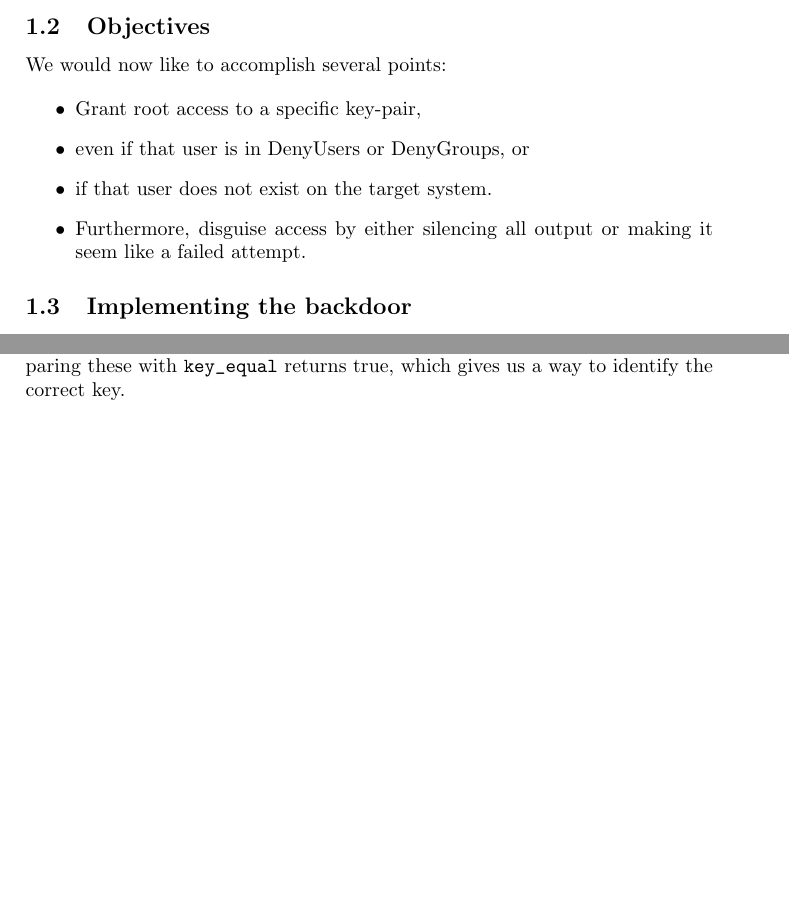
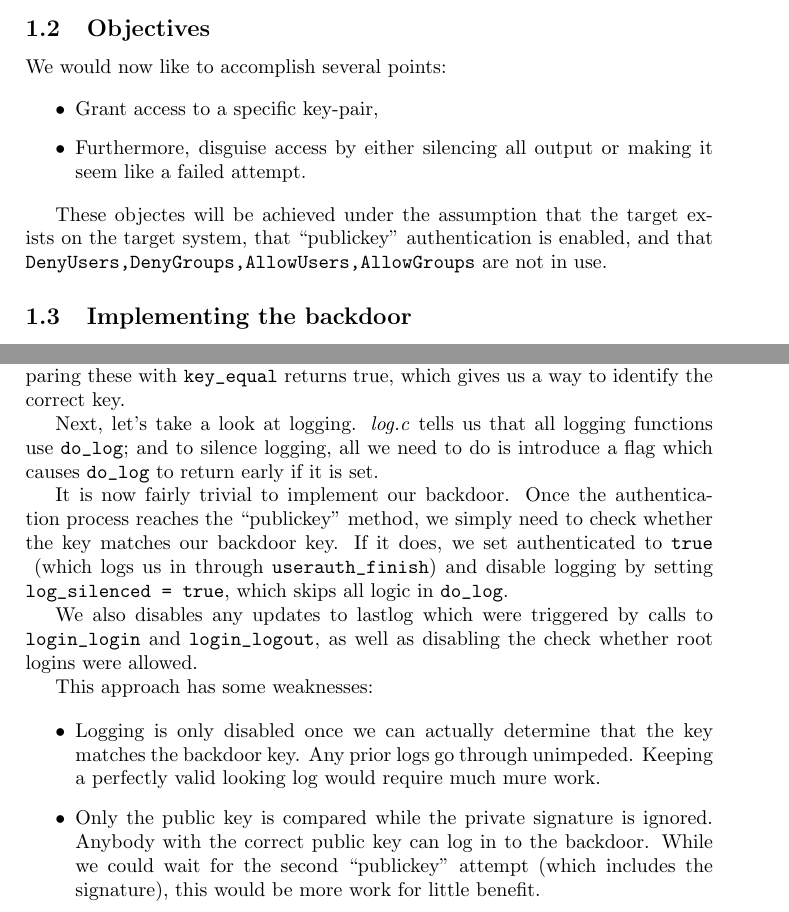
Before and after one commit to schuay/software_security, a LaTeX document (task1/protocol/protocol.tex): two parts of pages 2 and 4 of 4, joined at a grey line, cut so that both start at the same text, the shorter picture padded with empty space. Compiled offline with pdfLaTeX.

Commit message:
Document how how the backdoor was implemented

```diff
--- a/task1/protocol/protocol.tex
+++ b/task1/protocol/protocol.tex
@@ -103,12 +103,14 @@ ssh-rsa.c:109
 We would now like to accomplish several points:
 
 \begin{itemize}
-\item Grant root access to a specific key-pair,
-\item even if that user is in DenyUsers or DenyGroups, or
-\item if that user does not exist on the target system.
+\item Grant access to a specific key-pair,
 \item Furthermore, disguise access by either silencing all
       output or making it seem like a failed attempt.
 \end{itemize}
+
+These objectes will be achieved under the assumption that the target exists
+on the target system, that ``publickey'' authentication is enabled, and that
+\verb|DenyUsers,DenyGroups,AllowUsers,AllowGroups| are not in use.
 
 \subsection{Implementing the backdoor}
 
@@ -198,9 +200,31 @@ Including this new header in the code, constructing a key from it and comparing
 these with \lstinline|key_equal| returns true, which gives us a way to identify
 the correct key.
 
+Next, let's take a look at logging. \emph{log.c} tells us that all logging functions
+use \lstinline|do_log|; and to silence logging, all we need to do is introduce
+a flag which causes \lstinline|do_log| to return early if it is set.
 
+It is now fairly trivial to implement our backdoor. Once the authentication process
+reaches the ``publickey'' method, we simply need to check whether the key matches
+our backdoor key. If it does, we set authenticated to \lstinline|true| (which logs
+us in through \lstinline|userauth_finish|) and disable logging by setting
+\lstinline|log_silenced = true|, which skips all logic in \lstinline|do_log|.
 
+We also disables any updates to lastlog which were triggered by calls to \lstinline|login_login|
+and \lstinline|login_logout|, as well as disabling the check whether root logins
+were allowed.
 
+This approach has some weaknesses:
+
+\begin{itemize}
+\item Logging is only disabled once we can actually determine that the key matches
+      the backdoor key. Any prior logs go through unimpeded. Keeping a perfectly
+      valid looking log would require much mure work.
+\item Only the public key is compared while the private signature is ignored. Anybody
+      with the correct public key can log in to the backdoor. While we could wait
+      for the second ``publickey'' attempt (which includes the signature), this
+      would be more work for little benefit.
+\end{itemize}
 
 
 \end{document}
```
